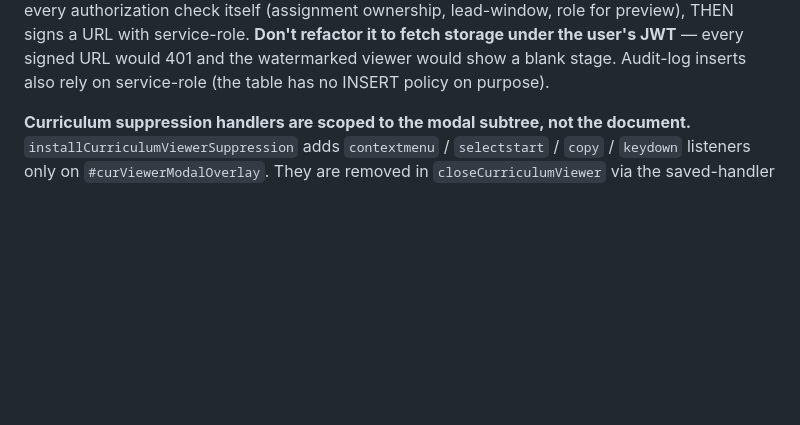
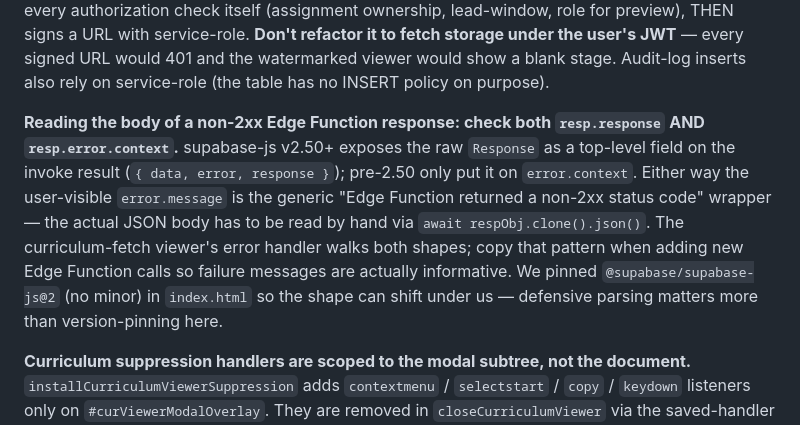
Before and after one commit to jlyonsld/DK, a Markdown page: CLAUDE.md, the part around one of its changes. Drawn GitHub-style; blank space fills up the shorter version.

```diff
--- a/CLAUDE.md
+++ b/CLAUDE.md
@@ -540,6 +542,8 @@ DK corporate is serious about access to its curriculum, so the library is built
 **PDF.js is loaded lazily via dynamic `import()`, not a `<script>` tag.** v4+ is ESM-only by default, so a regular `<script src=…/pdf.min.mjs>` won't expose a `pdfjsLib` global. Instead, `loadPdfJs()` in `app.js` does `await import(…/pdf.min.mjs)` the first time a teacher opens a PDF, caches the module, and sets `mod.GlobalWorkerOptions.workerSrc` to the matching `…/pdf.worker.min.mjs` from the same version. The bundle URL and worker URL are derived from the single `PDFJS_CDN` constant — bump that and both follow. A version skew between bundle and worker triggers PDF.js's "API version does not match Worker version" runtime error and renders the modal blank. The lazy-import also keeps the initial page weight small for the 99% of sessions that never open a PDF.
 
 **The `curriculum-fetch` Edge Function uses service-role for storage, not the user's JWT.** That's the entire point: the bucket has no SELECT policy (CLAUDE.md §4.22), so reads under the user's JWT are denied. The function authenticates the user separately (via `auth.getUser(jwt)`), runs every authorization check itself (assignment ownership, lead-window, role for preview), THEN signs a URL with service-role. **Don't refactor it to fetch storage under the user's JWT** — every signed URL would 401 and the watermarked viewer would show a blank stage. Audit-log inserts also rely on service-role (the table has no INSERT policy on purpose).
+
+**Reading the body of a non-2xx Edge Function response: check both `resp.response` AND `resp.error.context`.** supabase-js v2.50+ exposes the raw `Response` as a top-level field on the invoke result (`{ data, error, response }`); pre-2.50 only put it on `error.context`. Either way the user-visible `error.message` is the generic "Edge Function returned a non-2xx status code" wrapper — the actual JSON body has to be read by hand via `await respObj.clone().json()`. The curriculum-fetch viewer's error handler walks both shapes; copy that pattern when adding new Edge Function calls so failure messages are actually informative. We pinned `@supabase/supabase-js@2` (no minor) in `index.html` so the shape can shift under us — defensive parsing matters more than version-pinning here.
 
 **Curriculum suppression handlers are scoped to the modal subtree, not the document.** `installCurriculumViewerSuppression` adds `contextmenu` / `selectstart` / `copy` / `keydown` listeners only on `#curViewerModalOverlay`. They are removed in `closeCurriculumViewer` via the saved-handler reference (anonymous closures can't be removed, hence `state._curViewerHandlers`). **Don't add these as document-level listeners** — they would block right-click and Cmd-C across the entire app indefinitely if `closeCurriculumViewer` ever fails to fire (e.g., a rendering error).
 
```
Also changed, not shown: other parts of CLAUDE.md (+3 -1 lines).
